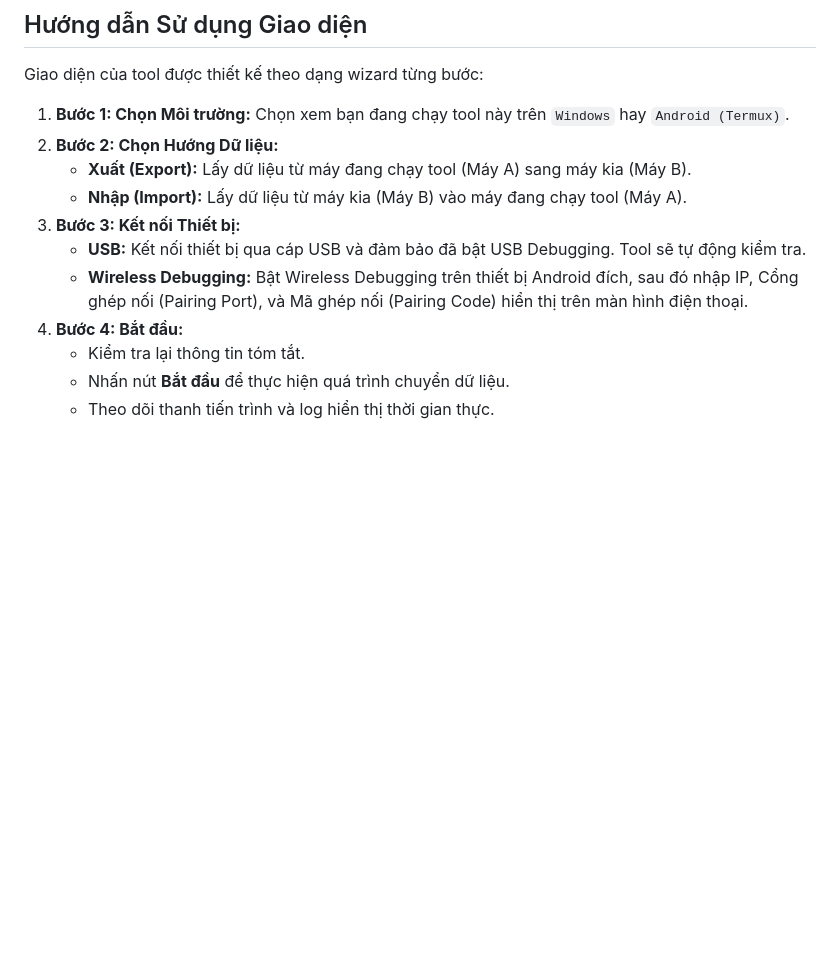
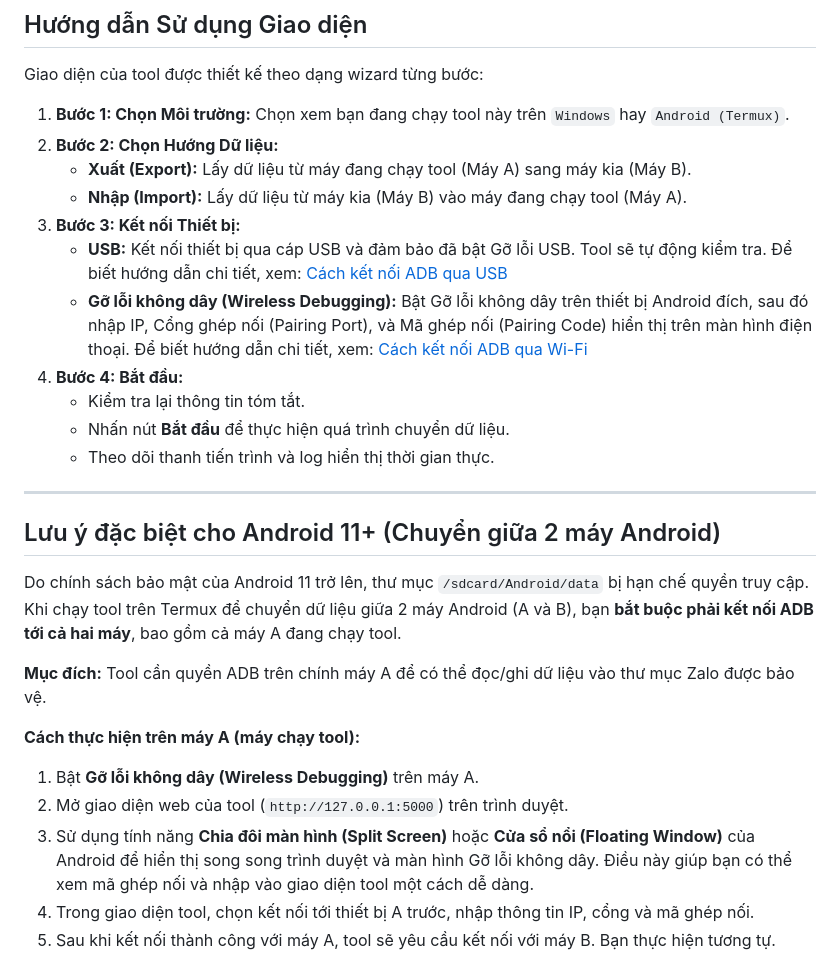
Before and after one commit to tiendung2k03/zalo-transfer-data, a Markdown page: README.md, the part around the change printed below. Rendered like a GitHub page; blank space fills up the shorter version.

```diff
--- a/README.md
+++ b/README.md
@@ -67,9 +79,26 @@ Giao diện của tool được thiết kế theo dạng wizard từng bước:
     *   **Xuất (Export):** Lấy dữ liệu từ máy đang chạy tool (Máy A) sang máy kia (Máy B).
     *   **Nhập (Import):** Lấy dữ liệu từ máy kia (Máy B) vào máy đang chạy tool (Máy A).
 3.  **Bước 3: Kết nối Thiết bị:**
-    *   **USB:** Kết nối thiết bị qua cáp USB và đảm bảo đã bật USB Debugging. Tool sẽ tự động kiểm tra.
-    *   **Wireless Debugging:** Bật Wireless Debugging trên thiết bị Android đích, sau đó nhập IP, Cổng ghép nối (Pairing Port), và Mã ghép nối (Pairing Code) hiển thị trên màn hình điện thoại.
+    *   **USB:** Kết nối thiết bị qua cáp USB và đảm bảo đã bật Gỡ lỗi USB. Tool sẽ tự động kiểm tra. Để biết hướng dẫn chi tiết, xem: [Cách kết nối ADB qua USB](https://developer.android.com/studio/command-line/adb#connect-to-a-device-over-usb)
+    *   **Gỡ lỗi không dây (Wireless Debugging):** Bật Gỡ lỗi không dây trên thiết bị Android đích, sau đó nhập IP, Cổng ghép nối (Pairing Port), và Mã ghép nối (Pairing Code) hiển thị trên màn hình điện thoại. Để biết hướng dẫn chi tiết, xem: [Cách kết nối ADB qua Wi-Fi](https://developer.android.com/studio/command-line/adb#connect-to-a-device-over-wi-fi)
 4.  **Bước 4: Bắt đầu:**
     *   Kiểm tra lại thông tin tóm tắt.
     *   Nhấn nút **Bắt đầu** để thực hiện quá trình chuyển dữ liệu.
     *   Theo dõi thanh tiến trình và log hiển thị thời gian thực.
+
+---
+
+## Lưu ý đặc biệt cho Android 11+ (Chuyển giữa 2 máy Android)
+
+Do chính sách bảo mật của Android 11 trở lên, thư mục `/sdcard/Android/data` bị hạn chế quyền truy cập. Khi chạy tool trên Termux để chuyển dữ liệu giữa 2 máy Android (A và B), bạn **bắt buộc phải kết nối ADB tới cả hai máy**, bao gồm cả máy A đang chạy tool.
+
+**Mục đích:** Tool cần quyền ADB trên chính máy A để có thể đọc/ghi dữ liệu vào thư mục Zalo được bảo vệ.
+
+**Cách thực hiện trên máy A (máy chạy tool):**
+
+1.  Bật **Gỡ lỗi không dây (Wireless Debugging)** trên máy A.
+2.  Mở giao diện web của tool (`http://127.0.0.1:5000`) trên trình duyệt.
+3.  Sử dụng tính năng **Chia đôi màn hình (Split Screen)** hoặc **Cửa sổ nổi (Floating Window)** của Android để hiển thị song song trình duyệt và màn hình Gỡ lỗi không dây. Điều này giúp bạn có thể xem mã ghép nối và nhập vào giao diện tool một cách dễ dàng.
+4.  Trong giao diện tool, chọn kết nối tới thiết bị A trước, nhập thông tin IP, cổng và mã ghép nối.
+5.  Sau khi kết nối thành công với máy A, tool sẽ yêu cầu kết nối với máy B. Bạn thực hiện tương tự.
+
```
Also changed, not shown: other parts of README.md (+24 -3 lines), app/image/backup.png (added), app/image/img1.jpeg (added), app/image/img2.jpeg (added), 2 other files.
